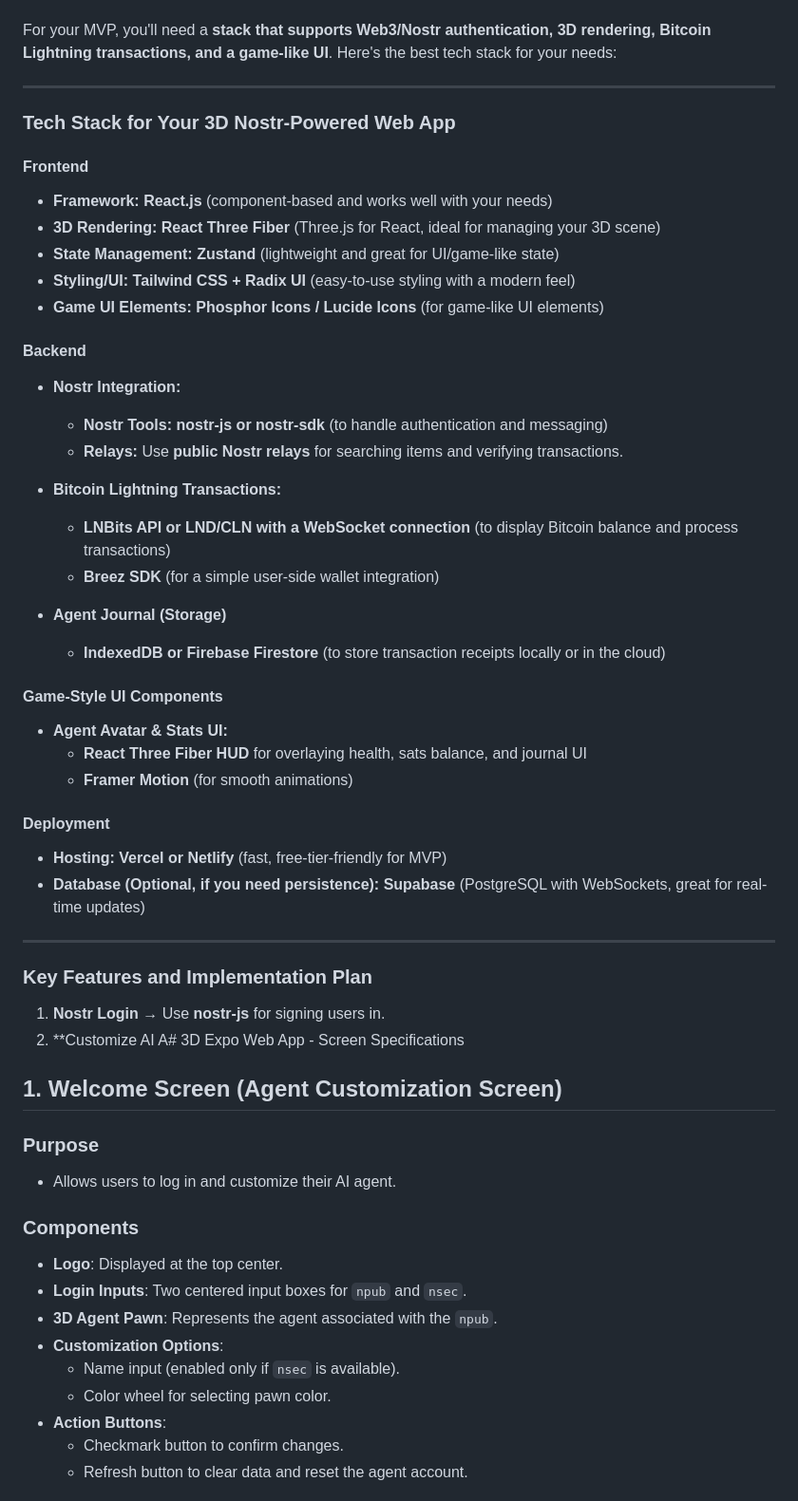
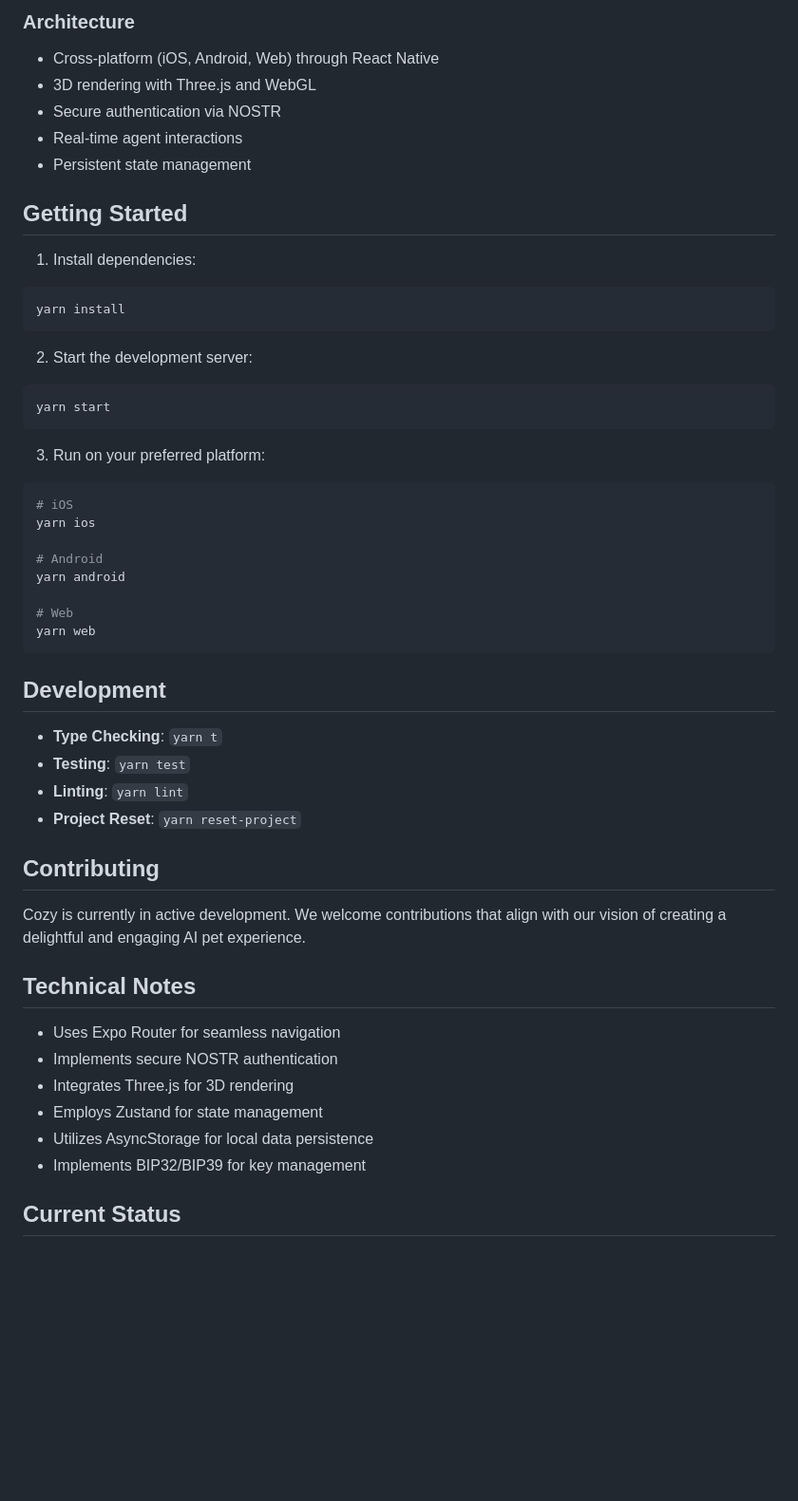
Before and after one commit to kikidesigns/Cozy, a Markdown page: README.md, the part around one of its changes. Shown at 95% size. GitHub-like rendering; blank space fills up the shorter version.

````diff
--- a/README.md
+++ b/README.md
@@ -15,57 +66,52 @@ Cozy is developed using **React Native** with **Expo**, ensuring a smooth and re
 
+### Architecture
+- Cross-platform (iOS, Android, Web) through React Native
+- 3D rendering with Three.js and WebGL
+- Secure authentication via NOSTR
+- Real-time agent interactions
+- Persistent state management
 
-For your MVP, you'll need a **stack that supports Web3/Nostr authentication, 3D rendering, Bitcoin Lightning transactions, and a game-like UI**. Here's the best tech stack for your needs:
+## Getting Started
 
----
+1. Install dependencies:
+```bash
+yarn install
+```
+2. Start the development server:
+```bash
+yarn start
+```
+3. Run on your preferred platform:
+```bash
+# iOS
+yarn ios
 
-### **Tech Stack for Your 3D Nostr-Powered Web App**
+# Android
+yarn android
 
-#### **Frontend**
-- **Framework:** **React.js** (component-based and works well with your needs)
-- **3D Rendering:** **React Three Fiber** (Three.js for React, ideal for managing your 3D scene)
-- **State Management:** **Zustand** (lightweight and great for UI/game-like state)
-- **Styling/UI:** **Tailwind CSS + Radix UI** (easy-to-use styling with a modern feel)
-- **Game UI Elements:** **Phosphor Icons / Lucide Icons** (for game-like UI elements)
+# Web
+yarn web
+```
 
-#### **Backend**
-- **Nostr Integration:**
-  - **Nostr Tools:** **nostr-js or nostr-sdk** (to handle authentication and messaging)
-  - **Relays:** Use **public Nostr relays** for searching items and verifying transactions.
+## Development
 
-- **Bitcoin Lightning Transactions:**
-  - **LNBits API or LND/CLN with a WebSocket connection** (to display Bitcoin balance and process transactions)
-  - **Breez SDK** (for a simple user-side wallet integration)
+- **Type Checking**: `yarn t`
+- **Testing**: `yarn test`
+- **Linting**: `yarn lint`
+- **Project Reset**: `yarn reset-project`
 
-- **Agent Journal (Storage)**
-  - **IndexedDB or Firebase Firestore** (to store transaction receipts locally or in the cloud)
+## Contributing
 
-#### **Game-Style UI Components**
-- **Agent Avatar & Stats UI:**
-  - **React Three Fiber HUD** for overlaying health, sats balance, and journal UI
-  - **Framer Motion** (for smooth animations)
+Cozy is currently in active development. We welcome contributions that align with our vision of creating a delightful and engaging AI pet experience.
 
-#### **Deployment**
-- **Hosting:** **Vercel or Netlify** (fast, free-tier-friendly for MVP)
-- **Database (Optional, if you need persistence):** **Supabase** (PostgreSQL with WebSockets, great for real-time updates)
+## Technical Notes
 
----
+- Uses Expo Router for seamless navigation
+- Implements secure NOSTR authentication
+- Integrates Three.js for 3D rendering
+- Employs Zustand for state management
+- Utilizes AsyncStorage for local data persistence
+- Implements BIP32/BIP39 for key management
 
-### **Key Features and Implementation Plan**
-1. **Nostr Login** → Use **nostr-js** for signing users in.
-2. **Customize AI A# 3D Expo Web App - Screen Specifications
+## Current Status
 
-## 1. Welcome Screen (Agent Customization Screen)
-### Purpose
-- Allows users to log in and customize their AI agent.
-
-### Components
-- **Logo**: Displayed at the top center.
-- **Login Inputs**: Two centered input boxes for `npub` and `nsec`.
-- **3D Agent Pawn**: Represents the agent associated with the `npub`.
-- **Customization Options**:
-  - Name input (enabled only if `nsec` is available).
-  - Color wheel for selecting pawn color.
-- **Action Buttons**:
-  - Checkmark button to confirm changes.
-  - Refresh button to clear data and reset the agent account.
-
````
Also changed, not shown: other parts of README.md (+59 -132 lines).
